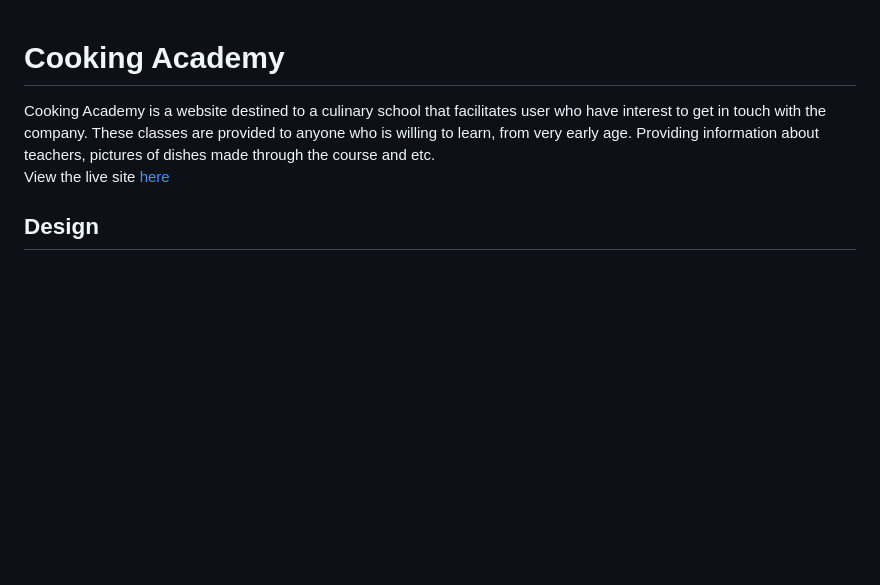
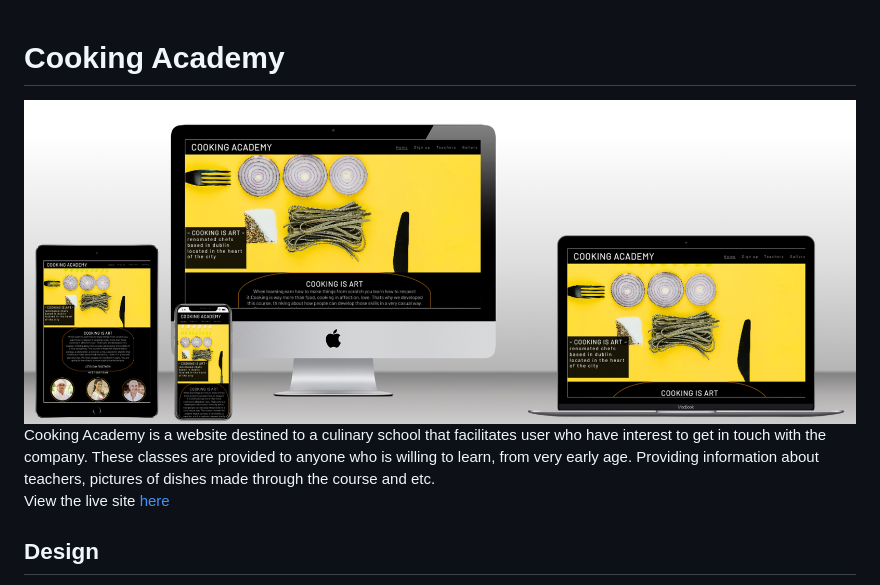
Before and after one commit to helenbeatriz/Cookingacademy-P1, a Markdown page: README.md, the part around the change. Drawn GitHub-style; pictures changed too: assets/images/mockup.png (added); blank space fills up the shorter version.

Commit message:
Adding mockup to read me

```diff
--- a/README.md
+++ b/README.md
@@ -1,4 +1,5 @@
 # Cooking Academy
+![Mockup](/assets/images/mockup.png)
 Cooking Academy is a website destined to a culinary school that facilitates user who have interest to get in touch with the company.
 These classes are provided to anyone who is willing to learn, from very early age.
 Providing information about teachers, pictures of dishes made through the course and etc.
```
Also changed, not shown: 1 other file.
